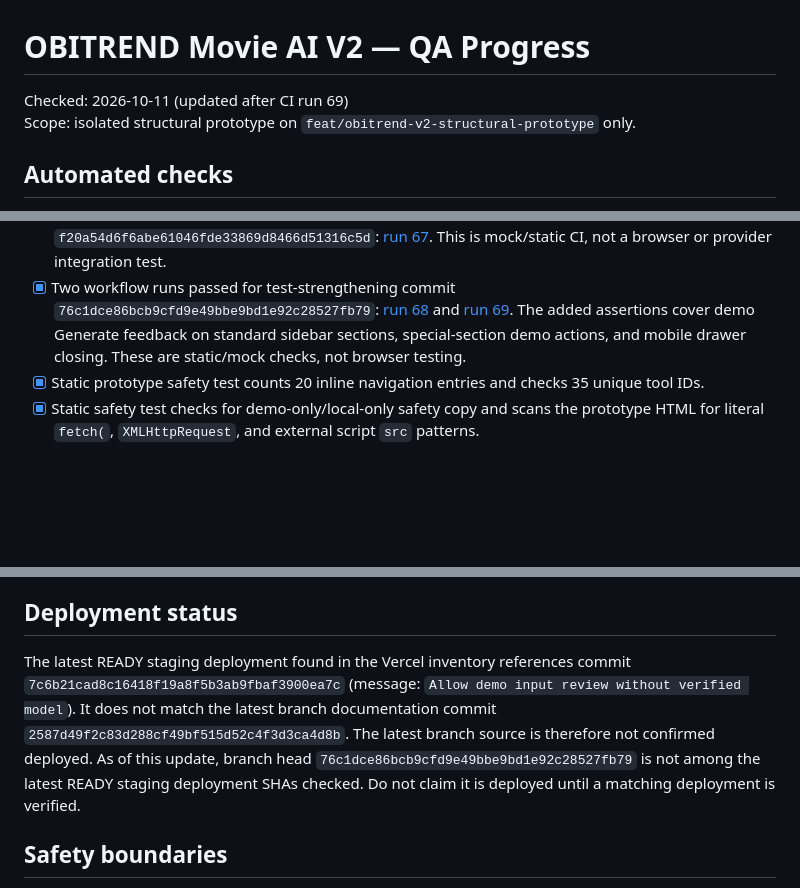
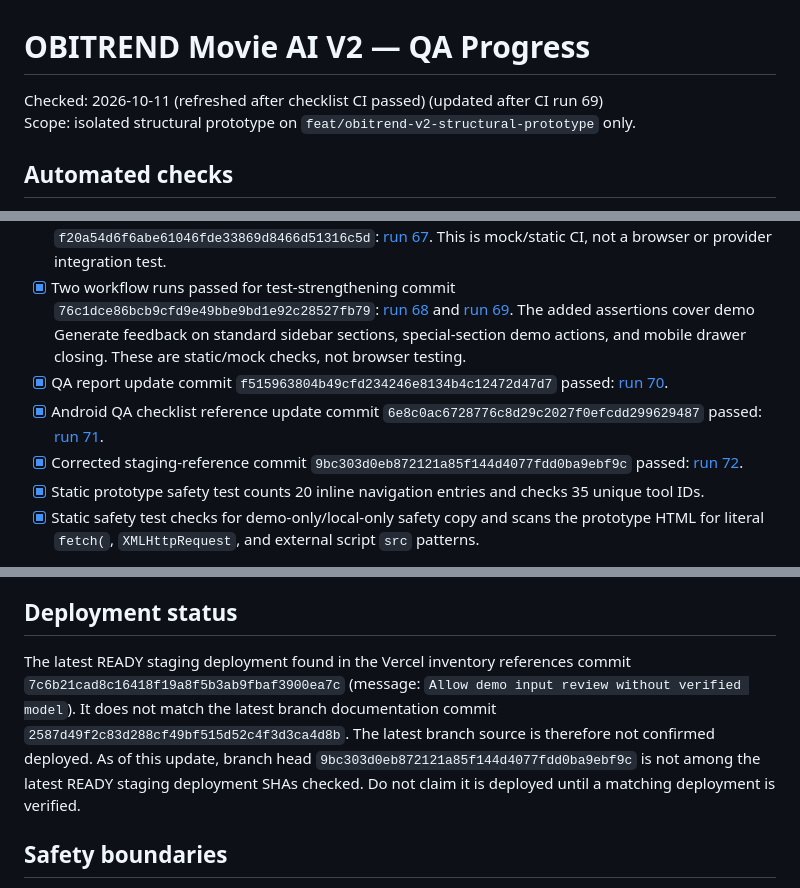
Before and after one commit to birdsin/Obitrend-Movie-AI-V2, a Markdown page: docs/OBITREND-V2-QA-PROGRESS-2026-10-11.md, 3 parts joined by grey strips. GitHub-like rendering; blank space fills up the shorter version.

Commit message:
docs: record Android QA checklist CI results

```diff
--- a/docs/OBITREND-V2-QA-PROGRESS-2026-10-11.md
+++ b/docs/OBITREND-V2-QA-PROGRESS-2026-10-11.md
@@ -1,6 +1,6 @@
 # OBITREND Movie AI V2 — QA Progress
 
-Checked: 2026-10-11 (updated after CI run 69)
+Checked: 2026-10-11 (refreshed after checklist CI passed) (updated after CI run 69)
 Scope: isolated structural prototype on `feat/obitrend-v2-structural-prototype` only.
 
 ## Automated checks
@@ -11,6 +11,9 @@ Scope: isolated structural prototype on `feat/obitrend-v2-structural-prototype`
 - [x] Pull-request workflow passed for the same commit: [run 65](https://github.com/birdsin/Obitrend-Movie-AI-V2/actions/runs/38114380898).
 - [x] Pull-request workflow passed for documentation commit `f20a54d6f6abe61046fde33869d8466d51316c5d`: [run 67](https://github.com/birdsin/Obitrend-Movie-AI-V2/actions/runs/38116648106). This is mock/static CI, not a browser or provider integration test.
 - [x] Two workflow runs passed for test-strengthening commit `76c1dce86bcb9cfd9e49bbe9bd1e92c28527fb79`: [run 68](https://github.com/birdsin/Obitrend-Movie-AI-V2/actions/runs/38116868670) and [run 69](https://github.com/birdsin/Obitrend-Movie-AI-V2/actions/runs/38116871834). The added assertions cover demo Generate feedback on standard sidebar sections, special-section demo actions, and mobile drawer closing. These are static/mock checks, not browser testing.
+- [x] QA report update commit `f515963804b49cfd234246e8134b4c12472d47d7` passed: [run 70](https://github.com/birdsin/Obitrend-Movie-AI-V2/actions/runs/38117553253).
+- [x] Android QA checklist reference update commit `6e8c0ac6728776c8d29c2027f0efcdd299629487` passed: [run 71](https://github.com/birdsin/Obitrend-Movie-AI-V2/actions/runs/38117665797).
+- [x] Corrected staging-reference commit `9bc303d0eb872121a85f144d4077fdd0ba9ebf9c` passed: [run 72](https://github.com/birdsin/Obitrend-Movie-AI-V2/actions/runs/38117673629).
 - [x] Static prototype safety test counts 20 inline navigation entries and checks 35 unique tool IDs.
 - [x] Static safety test checks for demo-only/local-only safety copy and scans the prototype HTML for literal `fetch(`, `XMLHttpRequest`, and external script `src` patterns.
 
@@ -30,7 +33,7 @@ The existing six-step smoke test was user-confirmed on 2026-10-10. It does not r
 
 ## Deployment status
 
-The latest READY staging deployment found in the Vercel inventory references commit `7c6b21cad8c16418f19a8f5b3ab9fbaf3900ea7c` (message: `Allow demo input review without verified model`). It does not match the latest branch documentation commit `2587d49f2c83d288cf49bf515d52c4f3d3ca4d8b`. The latest branch source is therefore not confirmed deployed. As of this update, branch head `76c1dce86bcb9cfd9e49bbe9bd1e92c28527fb79` is not among the latest READY staging deployment SHAs checked. Do not claim it is deployed until a matching deployment is verified.
+The latest READY staging deployment found in the Vercel inventory references commit `7c6b21cad8c16418f19a8f5b3ab9fbaf3900ea7c` (message: `Allow demo input review without verified model`). It does not match the latest branch documentation commit `2587d49f2c83d288cf49bf515d52c4f3d3ca4d8b`. The latest branch source is therefore not confirmed deployed. As of this update, branch head `9bc303d0eb872121a85f144d4077fdd0ba9ebf9c` is not among the latest READY staging deployment SHAs checked. Do not claim it is deployed until a matching deployment is verified.
 
 ## Safety boundaries
 
```
